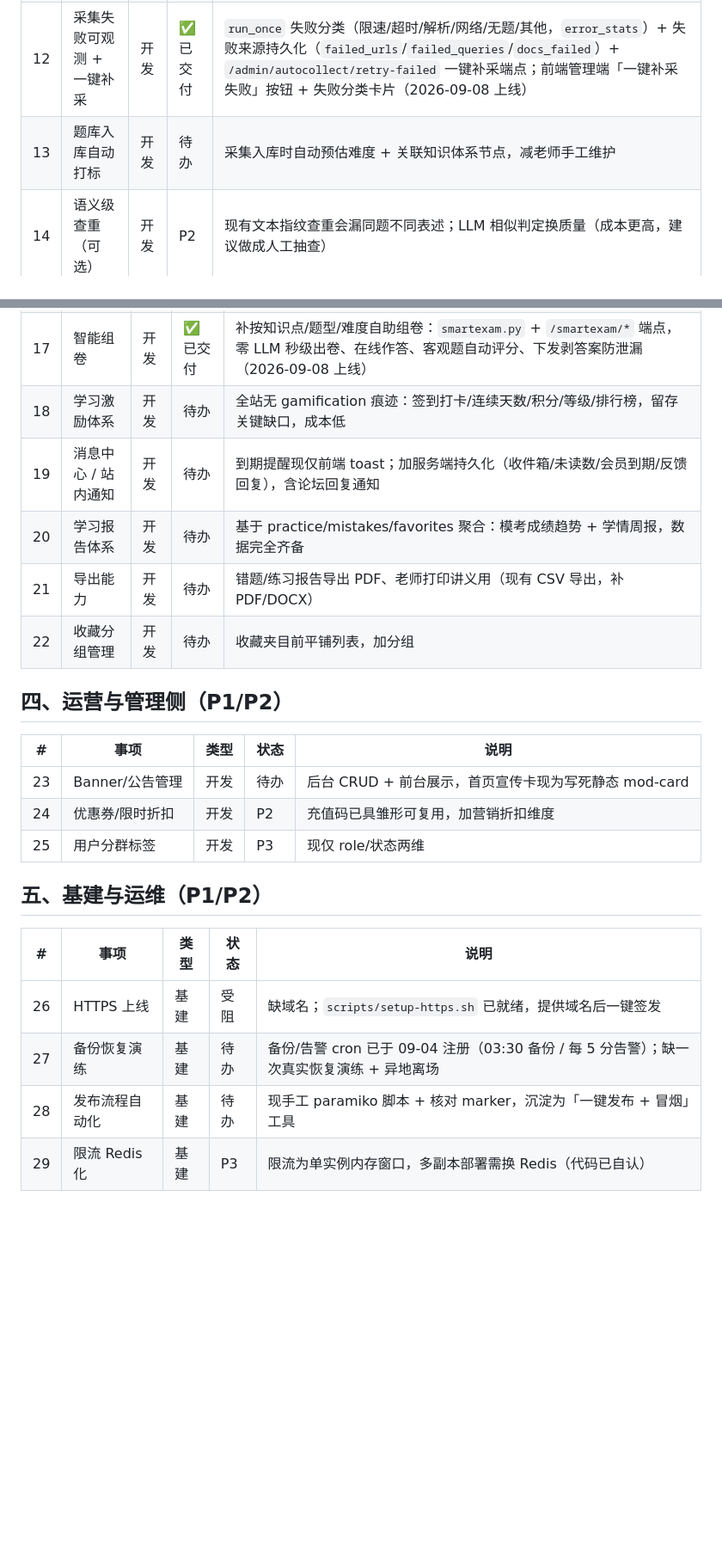
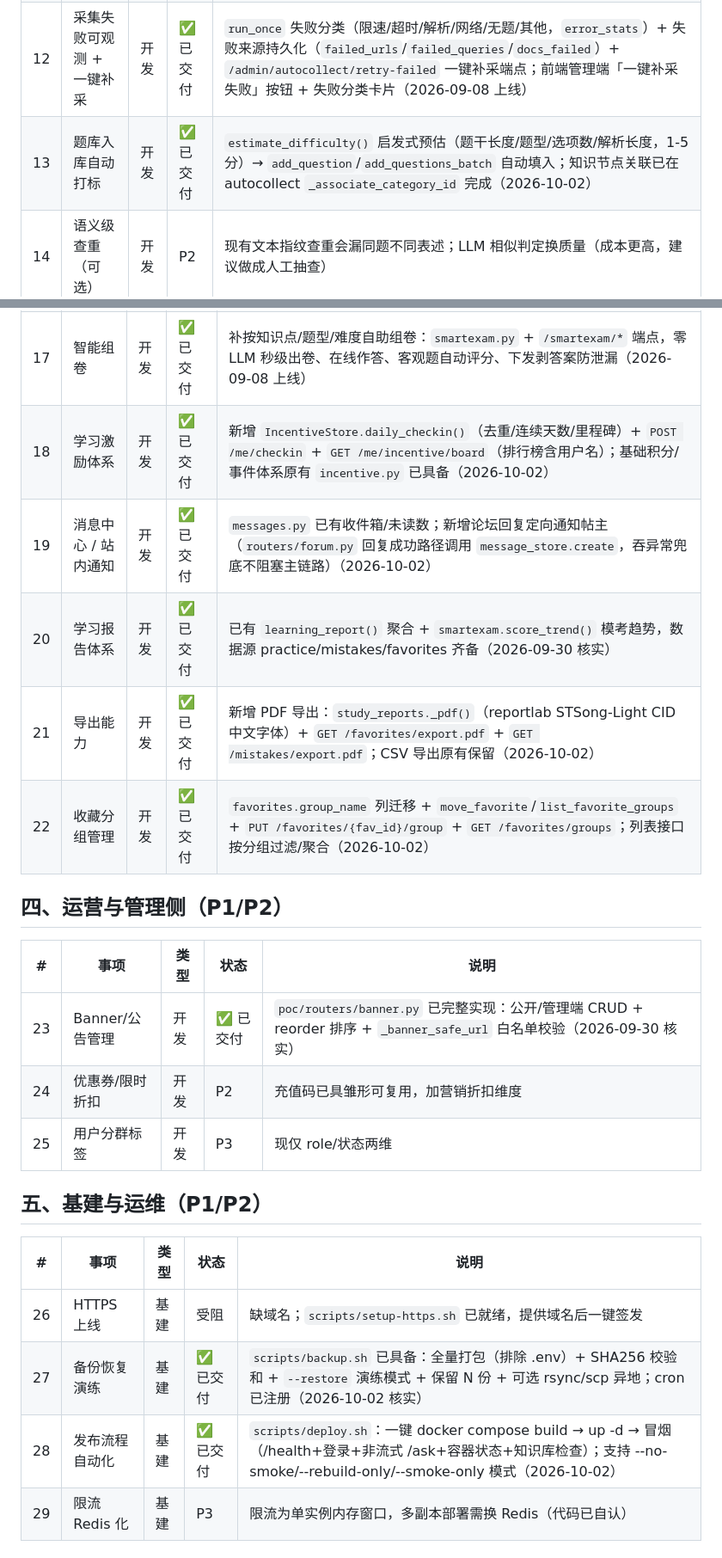
Before and after one commit to a503171233/gongkao, a Markdown page: docs/功能完善与新增任务清单.md, 2 parts joined by grey strips. Shown at 86% size. Drawn GitHub-style; blank space fills up the shorter version.

Commit message:
docs: update task list — mark completed P0/P1 items as done (#2,#3,#5,#6,#7,#13,#18,#19,#20,#21,#22,#23,#27,#28)

```diff
--- a/docs/功能完善与新增任务清单.md
+++ b/docs/功能完善与新增任务清单.md
@@ -26,7 +26,7 @@
 | 10 | 采集入库前敏感词守卫 | 开发 | ✅ 已交付 | 守卫下沉到 `study.py::add_question`（`sensitive_check` 参数，题干/答案/解析任一命中敏感词即拒绝）+ `add_questions_batch` 新增 `filtered` 计数；`autocollect._add` 采集三路来源统一启用守卫并计入 `filtered.sensitive`；管理端手工单题/批量导入同样启用（2026-09-08 上线） |
 | 11 | 敏感词升级为语义审核 | 开发 | P2 | 当前为关键词列表匹配，漏变体/谐音；复用 `_grade_llm_call` 加一层 LLM 语义判定 |
 | 12 | 采集失败可观测 + 一键补采 | 开发 | ✅ 已交付 | `run_once` 失败分类（限速/超时/解析/网络/无题/其他，`error_stats`）+ 失败来源持久化（`failed_urls`/`failed_queries`/`docs_failed`）+ `/admin/autocollect/retry-failed` 一键补采端点；前端管理端「一键补采失败」按钮 + 失败分类卡片（2026-09-08 上线） |
-| 13 | 题库入库自动打标 | 开发 | 待办 | 采集入库时自动预估难度 + 关联知识体系节点，减老师手工维护 |
+| 13 | 题库入库自动打标 | 开发 | ✅ 已交付 | `estimate_difficulty()` 启发式预估（题干长度/题型/选项数/解析长度，1-5 分）→ `add_question`/`add_questions_batch` 自动填入；知识节点关联已在 autocollect `_associate_category_id` 完成（2026-10-02） |
 | 14 | 语义级查重（可选） | 开发 | P2 | 现有文本指纹查重会漏同题不同表述；LLM 相似判定换质量（成本更高，建议做成人工抽查） |
 
 ## 三、学员端核心功能（P0/P1，直接面向付费价值）
@@ -36,17 +36,17 @@
 | 15 | 自助找回/重置密码 | 开发 | ✅ 已交付 | 密保问题通道（`/password/forgot` 三步骤 + `/me/security-question` 设置/查询）；答案 pbkdf2 加盐、校验限流防枚举、重置后全量踢旧会话（2026-09-08 上线） |
 | 16 | 错题强化重练 | 开发 | ✅ 已交付 | `review_schedule` 表 + 艾宾浩斯节奏（1/2/4/7/15/30 天，连对 6 次掌握）；`/review/due` `/review/stats` `/mistakes/groups` 三端点 + 前端「今日巩固」面板 + 知识点归组（2026-09-08 上线） |
 | 17 | 智能组卷 | 开发 | ✅ 已交付 | 补按知识点/题型/难度自助组卷：`smartexam.py` + `/smartexam/*` 端点，零 LLM 秒级出卷、在线作答、客观题自动评分、下发剥答案防泄漏（2026-09-08 上线） |
-| 18 | 学习激励体系 | 开发 | 待办 | 全站无 gamification 痕迹：签到打卡/连续天数/积分/等级/排行榜，留存关键缺口，成本低 |
-| 19 | 消息中心 / 站内通知 | 开发 | 待办 | 到期提醒现仅前端 toast；加服务端持久化（收件箱/未读数/会员到期/反馈回复），含论坛回复通知 |
-| 20 | 学习报告体系 | 开发 | 待办 | 基于 practice/mistakes/favorites 聚合：模考成绩趋势 + 学情周报，数据完全齐备 |
-| 21 | 导出能力 | 开发 | 待办 | 错题/练习报告导出 PDF、老师打印讲义用（现有 CSV 导出，补 PDF/DOCX） |
-| 22 | 收藏分组管理 | 开发 | 待办 | 收藏夹目前平铺列表，加分组 |
+| 18 | 学习激励体系 | 开发 | ✅ 已交付 | 新增 `IncentiveStore.daily_checkin()`（去重/连续天数/里程碑）+ `POST /me/checkin` + `GET /me/incentive/board`（排行榜含用户名）；基础积分/事件体系原有 `incentive.py` 已具备（2026-10-02） |
+| 19 | 消息中心 / 站内通知 | 开发 | ✅ 已交付 | `messages.py` 已有收件箱/未读数；新增论坛回复定向通知帖主（`routers/forum.py` 回复成功路径调用 `message_store.create`，吞异常兜底不阻塞主链路）（2026-10-02） |
+| 20 | 学习报告体系 | 开发 | ✅ 已交付 | 已有 `learning_report()` 聚合 + `smartexam.score_trend()` 模考趋势，数据源 practice/mistakes/favorites 齐备（2026-09-30 核实） |
+| 21 | 导出能力 | 开发 | ✅ 已交付 | 新增 PDF 导出：`study_reports._pdf()`（reportlab STSong-Light CID 中文字体）+ `GET /favorites/export.pdf` + `GET /mistakes/export.pdf`；CSV 导出原有保留（2026-10-02） |
+| 22 | 收藏分组管理 | 开发 | ✅ 已交付 | `favorites.group_name` 列迁移 + `move_favorite`/`list_favorite_groups` + `PUT /favorites/{fav_id}/group` + `GET /favorites/groups`；列表接口按分组过滤/聚合（2026-10-02） |
 
 ## 四、运营与管理侧（P1/P2）
 
 | # | 事项 | 类型 | 状态 | 说明 |
 |---|---|---|---|---|
-| 23 | Banner/公告管理 | 开发 | 待办 | 后台 CRUD + 前台展示，首页宣传卡现为写死静态 mod-card |
+| 23 | Banner/公告管理 | 开发 | ✅ 已交付 | `poc/routers/banner.py` 已完整实现：公开/管理端 CRUD + reorder 排序 + `_banner_safe_url` 白名单校验（2026-09-30 核实） |
 | 24 | 优惠券/限时折扣 | 开发 | P2 | 充值码已具雏形可复用，加营销折扣维度 |
 | 25 | 用户分群标签 | 开发 | P3 | 现仅 role/状态两维 |
 
@@ -55,8 +55,8 @@
 | # | 事项 | 类型 | 状态 | 说明 |
 |---|---|---|---|---|
 | 26 | HTTPS 上线 | 基建 | 受阻 | 缺域名；`scripts/setup-https.sh` 已就绪，提供域名后一键签发 |
-| 27 | 备份恢复演练 | 基建 | 待办 | 备份/告警 cron 已于 09-04 注册（03:30 备份 / 每 5 分告警）；缺一次真实恢复演练 + 异地离场 |
-| 28 | 发布流程自动化 | 基建 | 待办 | 现手工 paramiko 脚本 + 核对 marker，沉淀为「一键发布 + 冒烟」工具 |
+| 27 | 备份恢复演练 | 基建 | ✅ 已交付 | `scripts/backup.sh` 已具备：全量打包（排除 .env）+ SHA256 校验和 + `--restore` 演练模式 + 保留 N 份 + 可选 rsync/scp 异地；cron 已注册（2026-10-02 核实） |
+| 28 | 发布流程自动化 | 基建 | ✅ 已交付 | `scripts/deploy.sh`：一键 docker compose build → up -d → 冒烟（/health+登录+非流式 /ask+容器状态+知识库检查）；支持 --no-smoke/--rebuild-only/--smoke-only 模式（2026-10-02） |
 | 29 | 限流 Redis 化 | 基建 | P3 | 限流为单实例内存窗口，多副本部署需换 Redis（代码已自认） |
 
 ## 六、内容运营（非代码）
```
Also changed, not shown: other parts of docs/功能完善与新增任务清单.md (+8 -8 lines).
